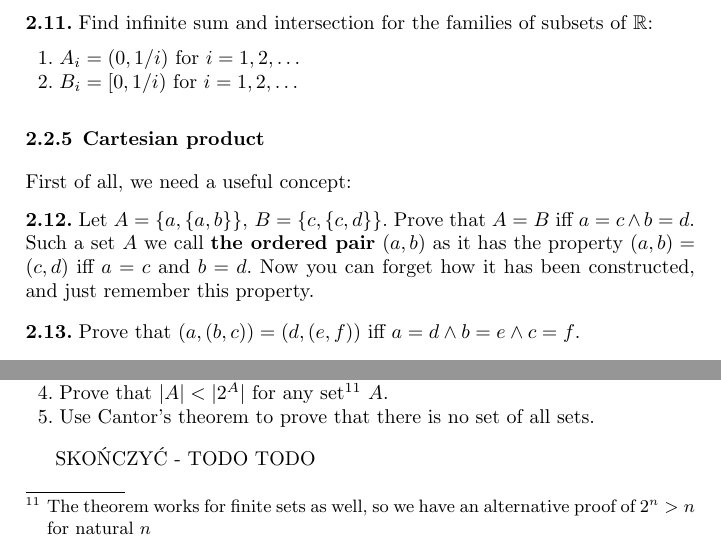
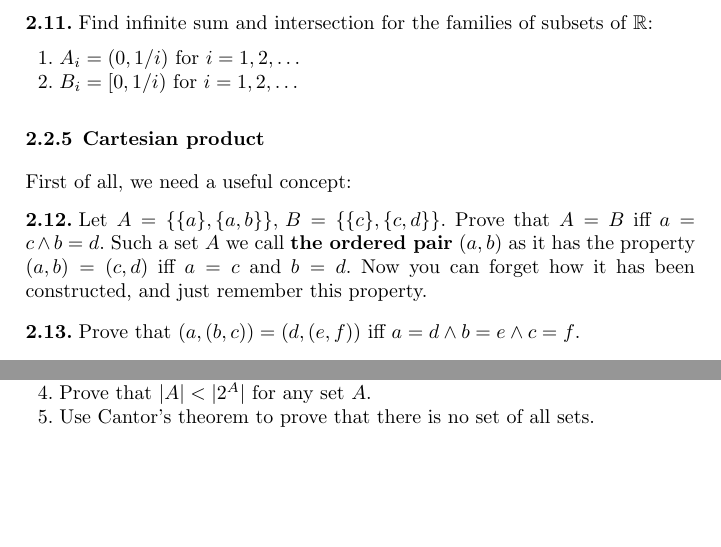
Before and after one commit to pawel-czyz/MathematicalPhysics, a LaTeX thesis (rawLectureNotes/book.tex, which reads rawLectureNotes/logic_and_sets.tex): two parts of pages 16 and 22 of 37, joined at a grey line, cut so that both start at the same text, the shorter picture padded with empty space. Compiled offline with pdfLaTeX.

Commit message:
Improved lecture notes and CBS theorem

```diff
--- a/rawLectureNotes/logic_and_sets.tex
+++ b/rawLectureNotes/logic_and_sets.tex
@@ -181,9 +180,9 @@ end, so we need alternative definitions:
 \subsection{Cartesian product}
 First of all, we need a useful concept:
 \begin{prob}
-Let $A=\{a, \{a,b\}\},\, B=\{c,\{c,d\}\}$. Prove that $A=B$ iff $a=c\wedge b=d$. Such a set $A$ we call
-\textbf{the ordered pair} $(a,b)$ as it has the property $(a,b)=(c,d)$ iff $a=c$ and $b=d$.
-Now you can forget how it has been constructed, and just remember this property.
+	Let $A=\{\{a\}, \{a,b\}\},\, B=\{\{c\},\{c,d\}\}$. Prove that $A=B$ iff $a=c\wedge b=d$. Such a set $A$ we call
+	\textbf{the ordered pair} $(a,b)$ as it has the property $(a,b)=(c,d)$ iff $a=c$ and $b=d$.
+	Now you can forget how it has been constructed, and just remember this property.
 \end{prob}
 
 \begin{prob}
@@ -483,13 +482,11 @@ is an injection from $A$ to $B$ but there is no bijection.
 		\item Consider $X=\{a\in A : a\notin f(a)\}\in 2^A$. Is there $x\in A$ for which $f(x)=X?$
 		\item Is $f$ surjective?
 		\item Find an injective function $g: A\to 2^A.$
-		\item Prove that $|A| < |2^A|$ for any set\footnote{The theorem works for finite sets as well, so we have an alternative proof of
-			$2^n>n$ for natural $n$} $A$.
+		\item Prove that $|A| < |2^A|$ for any set $A$.
 		\item Use Cantor's theorem to prove that there is no set of all sets.
 	\end{enumerate}
 \end{prob}
 
-SKOŃCZYĆ - TODO TODO
 
 \begin{prob}
 	\textbf{Cantor-Schroeder-Bernstein theorem} Let's prove that if $|A|\le|B|$ and $|B|\le |A|$, then $|A|=|B|$ for any sets.
```
Also changed, not shown: rawProblemSets/1-sets-and-logic.tex (+2 -2 lines), ProblemSets/1-sets-and-logic.pdf, rawLectureNotes/book.pdf, rawProblemSets/1-sets-and-logic.pdf, rawLectureNotes/logic_and_sets.tex (3 more changed lines).
